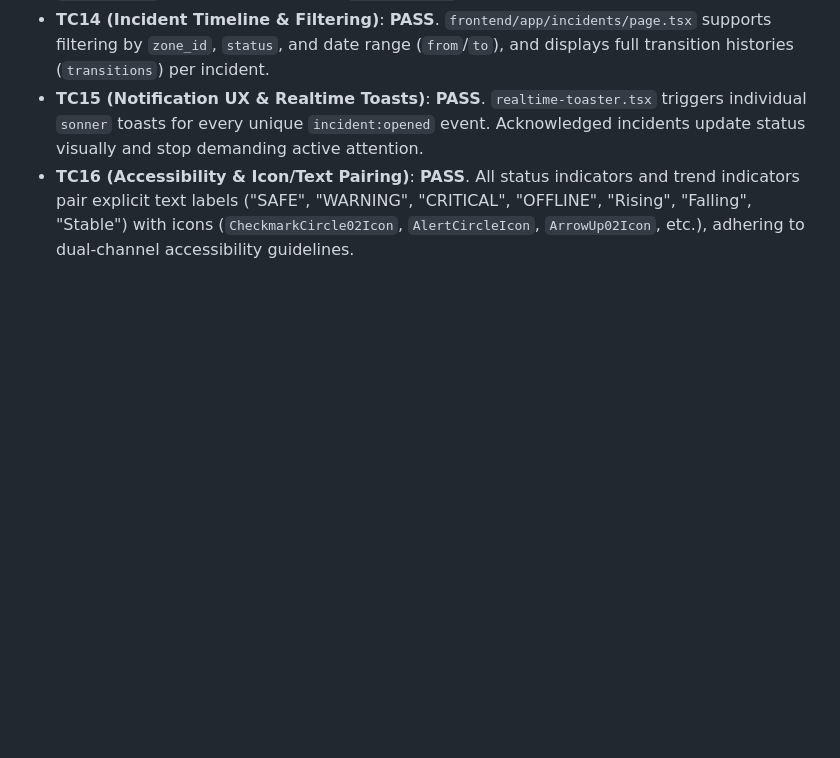
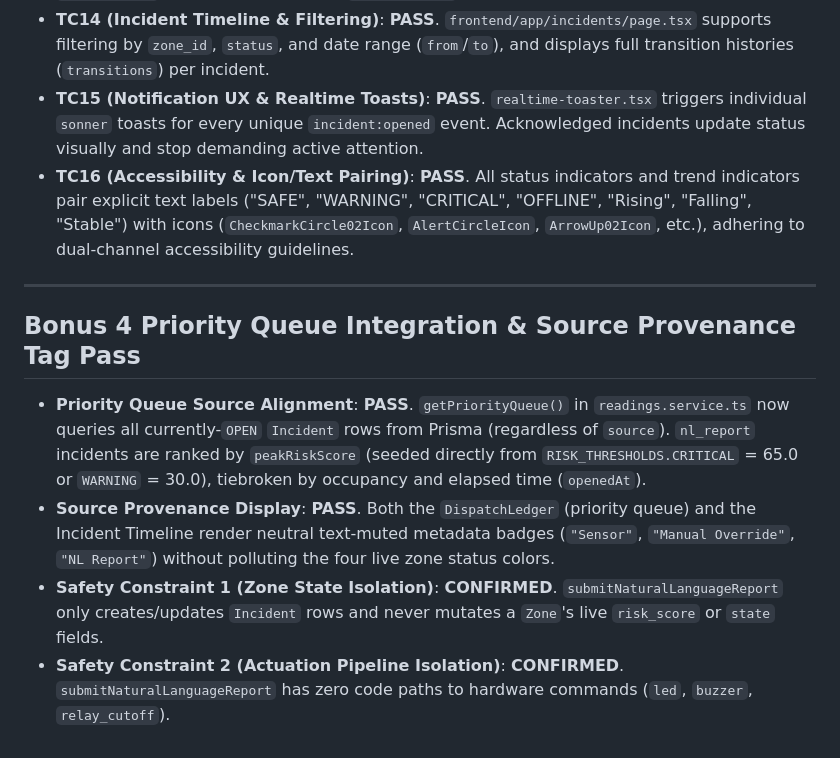
Before and after one commit to amisadman/RoboFusion_Techathon_TeamClover, a Markdown page: docs/verification-results.md, the part around the change. Rendered like a GitHub page; blank space fills up the shorter version.

Commit message:
docs: update verification results for priority queue incident integration and source provenance tags

```diff
--- a/docs/verification-results.md
+++ b/docs/verification-results.md
@@ -394,3 +394,12 @@ final chat summary for what that does and its limitations.
 - **TC14 (Incident Timeline & Filtering)**: **PASS**. `frontend/app/incidents/page.tsx` supports filtering by `zone_id`, `status`, and date range (`from`/`to`), and displays full transition histories (`transitions`) per incident.
 - **TC15 (Notification UX & Realtime Toasts)**: **PASS**. `realtime-toaster.tsx` triggers individual `sonner` toasts for every unique `incident:opened` event. Acknowledged incidents update status visually and stop demanding active attention.
 - **TC16 (Accessibility & Icon/Text Pairing)**: **PASS**. All status indicators and trend indicators pair explicit text labels ("SAFE", "WARNING", "CRITICAL", "OFFLINE", "Rising", "Falling", "Stable") with icons (`CheckmarkCircle02Icon`, `AlertCircleIcon`, `ArrowUp02Icon`, etc.), adhering to dual-channel accessibility guidelines.
+
+---
+
+## Bonus 4 Priority Queue Integration & Source Provenance Tag Pass
+
+- **Priority Queue Source Alignment**: **PASS**. `getPriorityQueue()` in `readings.service.ts` now queries all currently-`OPEN` `Incident` rows from Prisma (regardless of `source`). `nl_report` incidents are ranked by `peakRiskScore` (seeded directly from `RISK_THRESHOLDS.CRITICAL` = 65.0 or `WARNING` = 30.0), tiebroken by occupancy and elapsed time (`openedAt`).
+- **Source Provenance Display**: **PASS**. Both the `DispatchLedger` (priority queue) and the Incident Timeline render neutral text-muted metadata badges (`"Sensor"`, `"Manual Override"`, `"NL Report"`) without polluting the four live zone status colors.
+- **Safety Constraint 1 (Zone State Isolation)**: **CONFIRMED**. `submitNaturalLanguageReport` only creates/updates `Incident` rows and never mutates a `Zone`'s live `risk_score` or `state` fields.
+- **Safety Constraint 2 (Actuation Pipeline Isolation)**: **CONFIRMED**. `submitNaturalLanguageReport` has zero code paths to hardware commands (`led`, `buzzer`, `relay_cutoff`).
```
